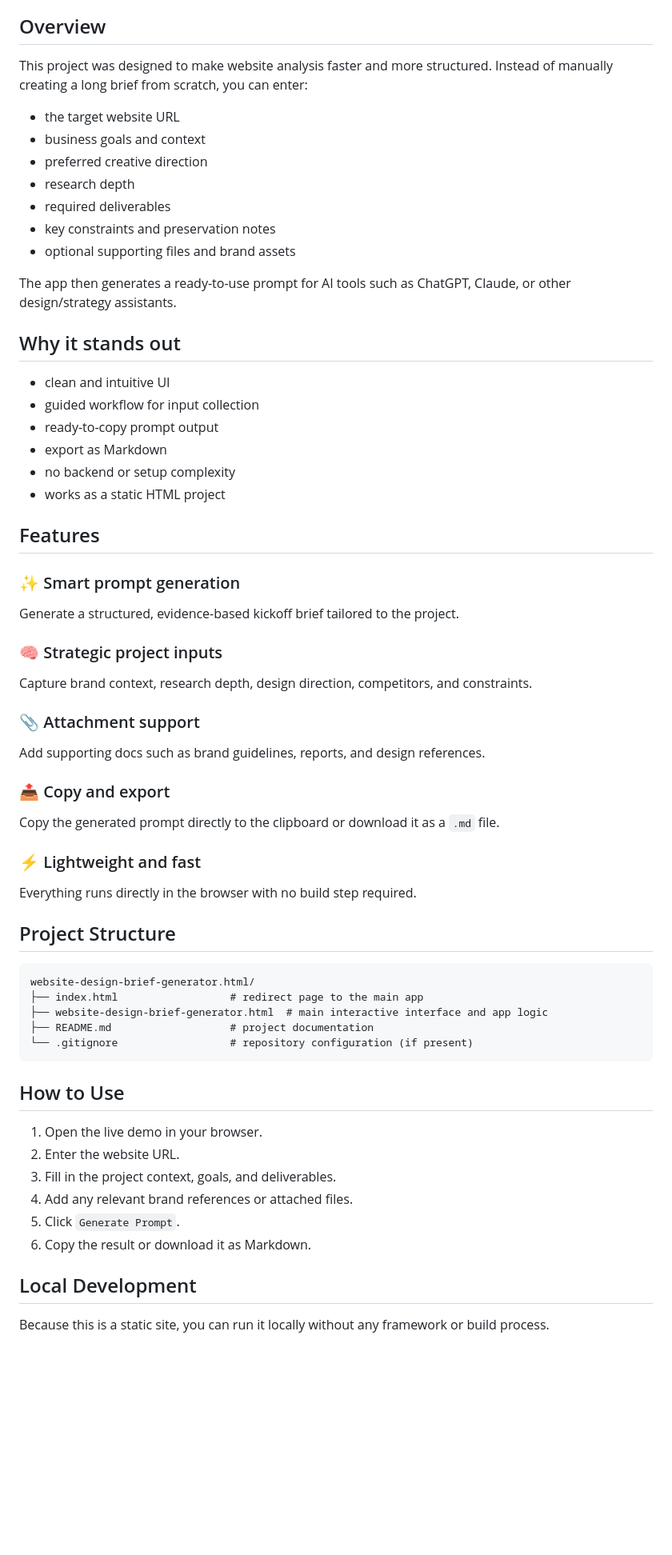
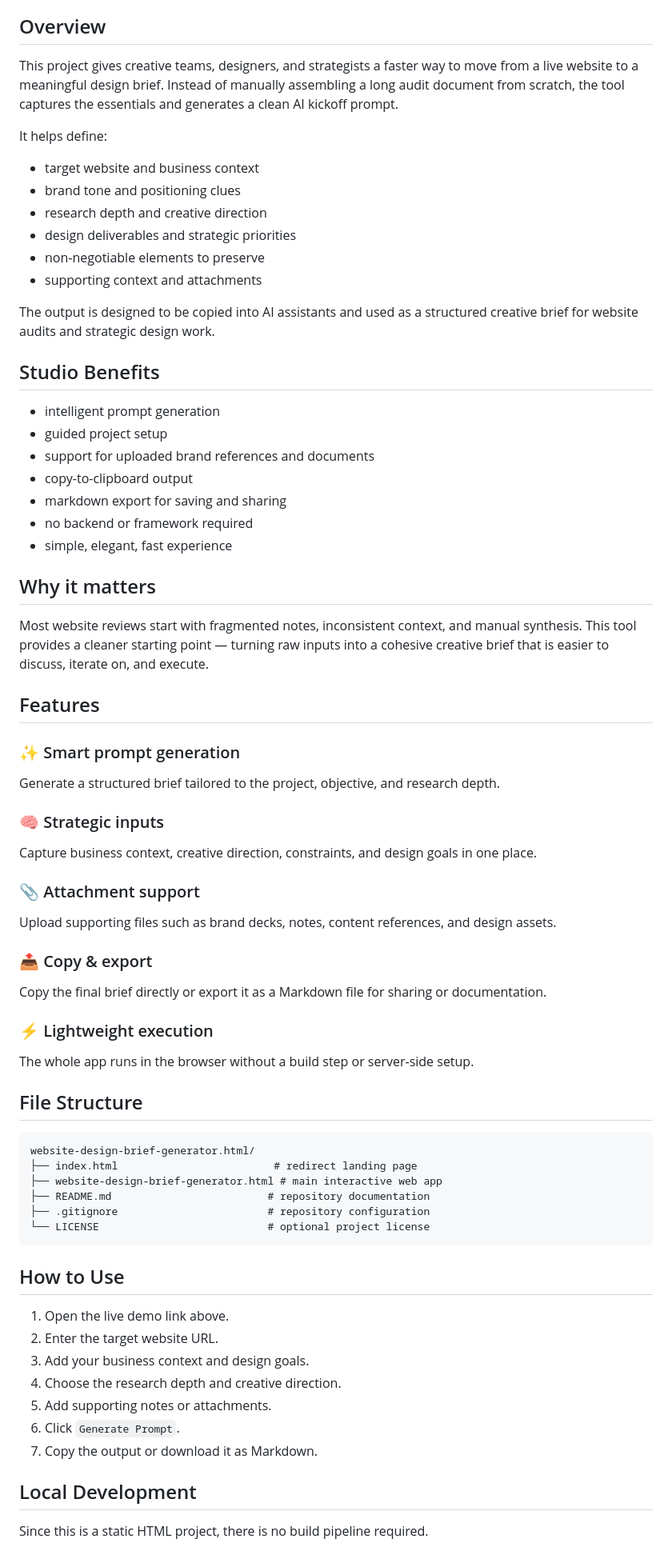
Before and after one commit to beatrizcangas41/website-design-brief-generator.html, a Markdown page: README.md, the part around one of its changes. Shown at 80% size. Drawn GitHub-style; blank space fills up the shorter version.

````diff
--- a/README.md
+++ b/README.md
@@ -18,64 +35,72 @@ https://beatrizcangas41.github.io/website-design-brief-generator.html/website-de
 
 ## Overview
 
-This project was designed to make website analysis faster and more structured. Instead of manually creating a long brief from scratch, you can enter:
+This project gives creative teams, designers, and strategists a faster way to move from a live website to a meaningful design brief. Instead of manually assembling a long audit document from scratch, the tool captures the essentials and generates a clean AI kickoff prompt.
 
-- the target website URL
-- business goals and context
-- preferred creative direction
-- research depth
-- required deliverables
-- key constraints and preservation notes
-- optional supporting files and brand assets
+It helps define:
 
-The app then generates a ready-to-use prompt for AI tools such as ChatGPT, Claude, or other design/strategy assistants.
+- target website and business context
+- brand tone and positioning clues
+- research depth and creative direction
+- design deliverables and strategic priorities
+- non-negotiable elements to preserve
+- supporting context and attachments
 
-## Why it stands out
+The output is designed to be copied into AI assistants and used as a structured creative brief for website audits and strategic design work.
 
-- clean and intuitive UI
-- guided workflow for input collection
-- ready-to-copy prompt output
-- export as Markdown
-- no backend or setup complexity
-- works as a static HTML project
+## Studio Benefits
+
+- intelligent prompt generation
+- guided project setup
+- support for uploaded brand references and documents
+- copy-to-clipboard output
+- markdown export for saving and sharing
+- no backend or framework required
+- simple, elegant, fast experience
+
+## Why it matters
+
+Most website reviews start with fragmented notes, inconsistent context, and manual synthesis. This tool provides a cleaner starting point — turning raw inputs into a cohesive creative brief that is easier to discuss, iterate on, and execute.
 
 ## Features
 
 ### ✨ Smart prompt generation
-Generate a structured, evidence-based kickoff brief tailored to the project.
+Generate a structured brief tailored to the project, objective, and research depth.
 
-### 🧠 Strategic project inputs
-Capture brand context, research depth, design direction, competitors, and constraints.
+### 🧠 Strategic inputs
+Capture business context, creative direction, constraints, and design goals in one place.
 
 ### 📎 Attachment support
-Add supporting docs such as brand guidelines, reports, and design references.
+Upload supporting files such as brand decks, notes, content references, and design assets.
 
-### 📤 Copy and export
-Copy the generated prompt directly to the clipboard or download it as a `.md` file.
+### 📤 Copy & export
+Copy the final brief directly or export it as a Markdown file for sharing or documentation.
 
-### ⚡ Lightweight and fast
-Everything runs directly in the browser with no build step required.
+### ⚡ Lightweight execution
+The whole app runs in the browser without a build step or server-side setup.
 
-## Project Structure
+## File Structure
 
 ```text
 website-design-brief-generator.html/
-├── index.html                  # redirect page to the main app
-├── website-design-brief-generator.html  # main interactive interface and app logic
-├── README.md                   # project documentation
-└── .gitignore                  # repository configuration (if present)
+├── index.html                         # redirect landing page
+├── website-design-brief-generator.html # main interactive web app
+├── README.md                         # repository documentation
+├── .gitignore                        # repository configuration
+└── LICENSE                           # optional project license
 ```
 
 ## How to Use
 
-1. Open the live demo in your browser.
-2. Enter the website URL.
-3. Fill in the project context, goals, and deliverables.
-4. Add any relevant brand references or attached files.
-5. Click `Generate Prompt`.
-6. Copy the result or download it as Markdown.
+1. Open the live demo link above.
+2. Enter the target website URL.
+3. Add your business context and design goals.
+4. Choose the research depth and creative direction.
+5. Add supporting notes or attachments.
+6. Click `Generate Prompt`.
+7. Copy the output or download it as Markdown.
 
 ## Local Development
 
-Because this is a static site, you can run it locally without any framework or build process.
+Since this is a static HTML project, there is no build pipeline required.
 
````
Also changed, not shown: other parts of README.md (+36 -19 lines).
